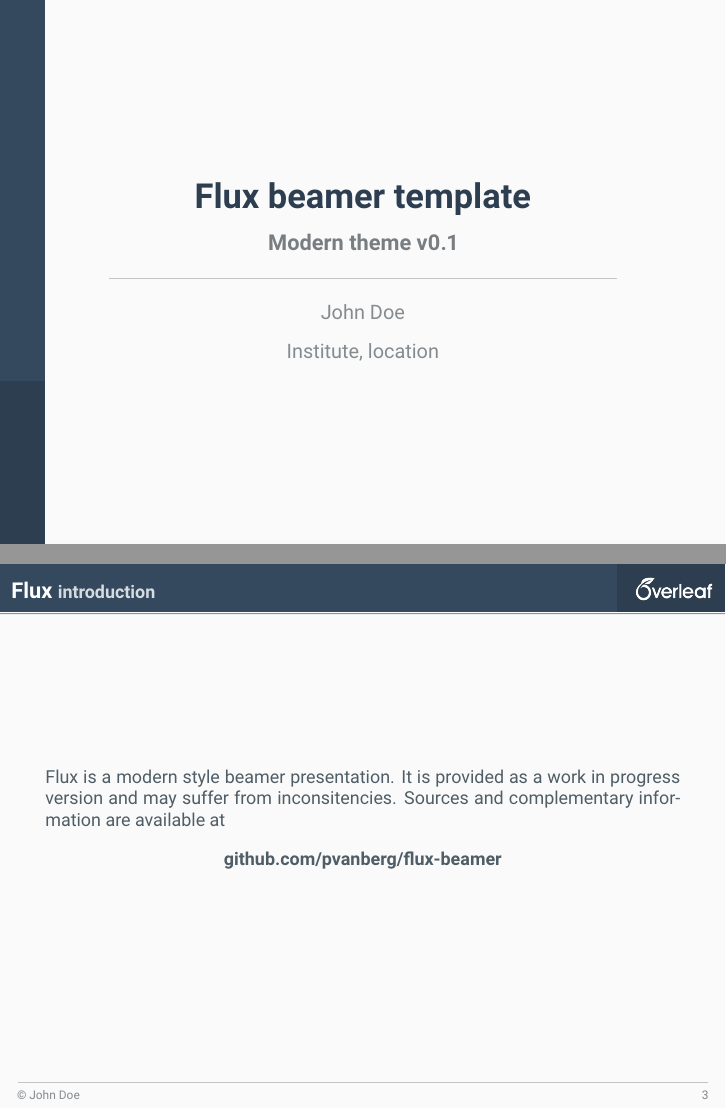
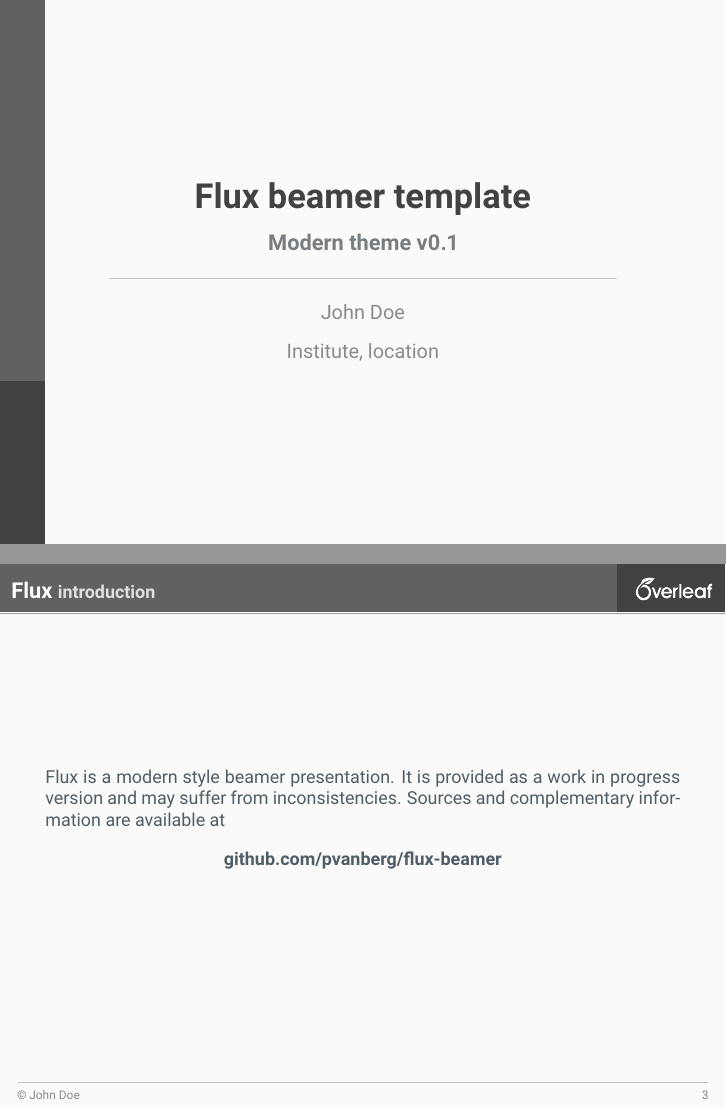
Before and after one commit to povanberg/flux-beamer, LaTeX slides (demo.tex): pages 1 and 3 of 16, joined at a grey line. Compiled offline with pdfLaTeX.

```diff
--- a/demo.tex
+++ b/demo.tex
@@ -13,7 +13,7 @@
 \usefolder{styles}
 % Use Flux theme v0.1 beta
 % Available style: asphalt, blue, red, green, gray
-\usetheme[style=asphalt]{flux}
+\usetheme[style=gray]{flux}
 %~~~~~~~~~~~~~~~~~~~~~~~~~~~~~~~~~~~~~~~~~~~~~~~~~~~~~~~~~~~~~~~~~~~~~~~~~~~~~~
 
 %~~~~~~~~~~~~~~~~~~~~~~~~~~~~~~~~~~~~~~~~~~~~~~~~~~~~~~~~~~~~~~~~~~~~~~~~~~~~~~
@@ -50,7 +50,7 @@
 
 \begin{frame}{Flux}{introduction}
 	\justifying
- Flux is a modern style beamer presentation. It is provided as a work in progress version and may suffer from inconsitencies. Sources and complementary information are available at\\[0.3cm]
+ Flux is a modern style beamer presentation. It is provided as a work in progress version and may suffer from inconsistencies. Sources and complementary information are available at\\[0.3cm]
  	\centering\textbf{github.com/pvanberg/flux-beamer}
 \end{frame}
 
```
Also changed, not shown: README.md, demo.pdf, demo_themes.png (added).
